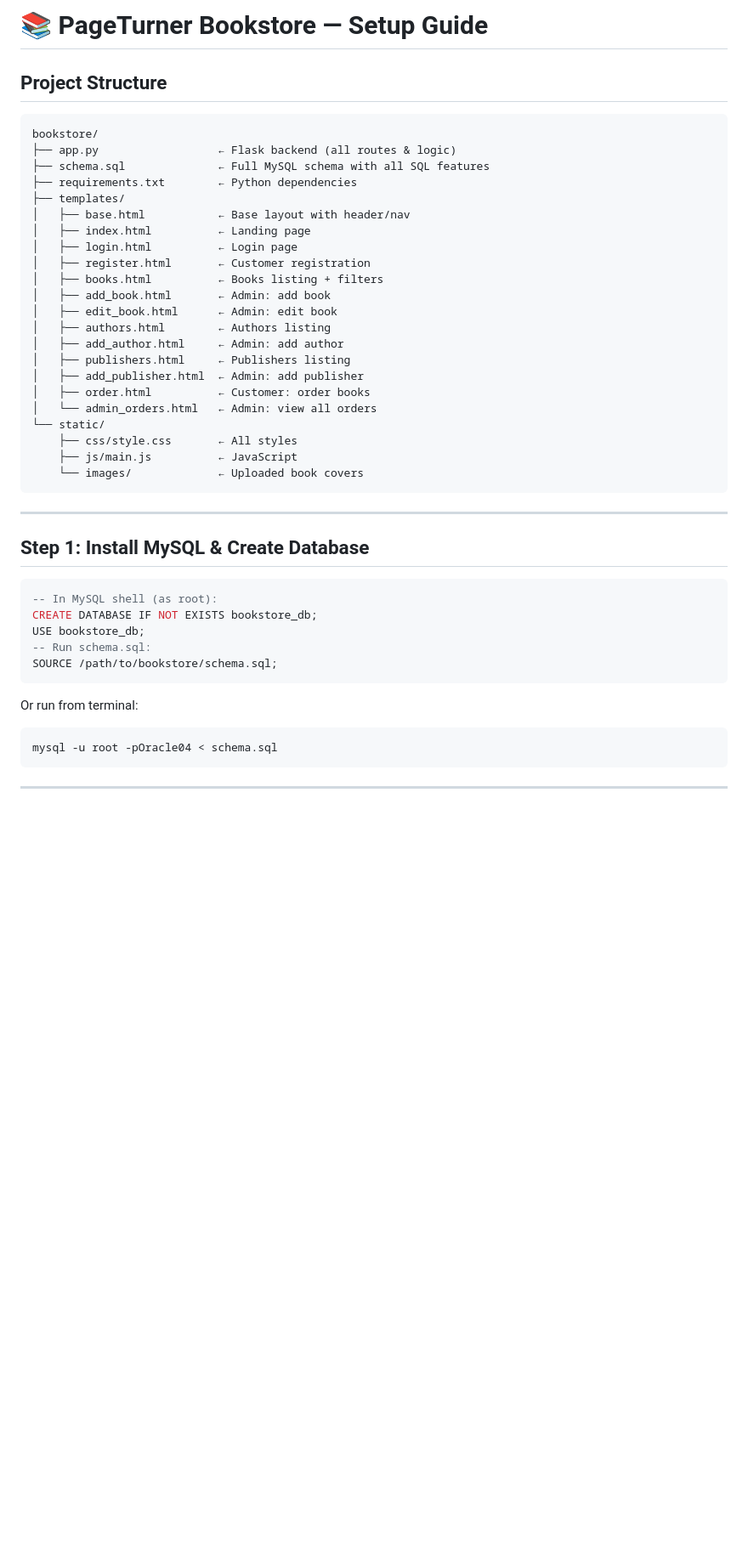
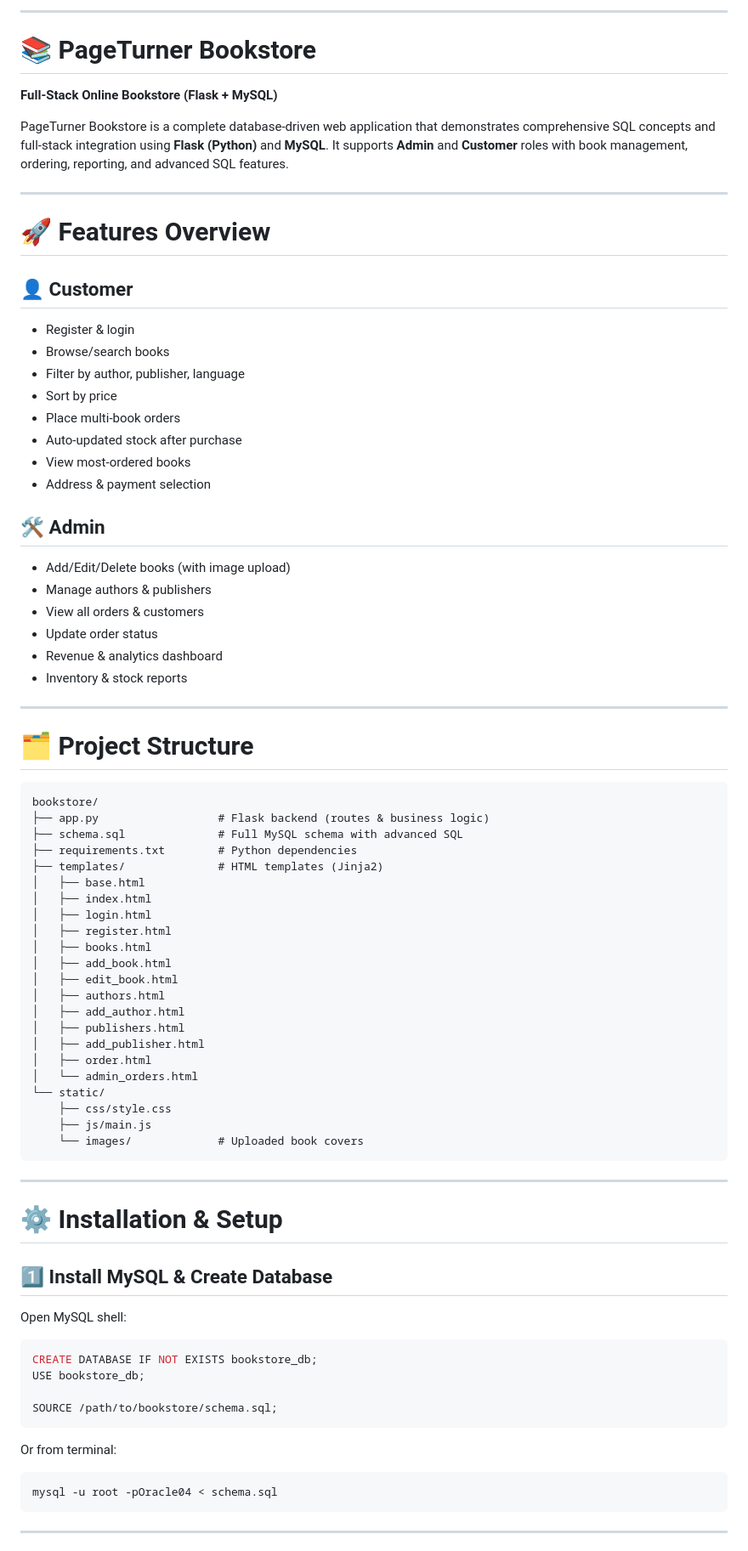
Before and after one commit to anshikasso/PageTurner, a Markdown page: README.md, the part around one of its changes. Shown at 85% size. GitHub-like rendering; blank space fills up the shorter version.

Commit message:
Revise README for improved clarity and structure
Updated README to enhance project overview, features, installation steps, and SQL concepts.

````diff
--- a/README.md
+++ b/README.md
@@ -1,45 +1,82 @@
-# 📚 PageTurner Bookstore — Setup Guide
+---
 
-## Project Structure
+# 📚 PageTurner Bookstore
+
+**Full-Stack Online Bookstore (Flask + MySQL)**
+
+PageTurner Bookstore is a complete database-driven web application that demonstrates comprehensive SQL concepts and full-stack integration using **Flask (Python)** and **MySQL**.
+It supports **Admin** and **Customer** roles with book management, ordering, reporting, and advanced SQL features.
+
+---
+
+# 🚀 Features Overview
+
+## 👤 Customer
+
+* Register & login
+* Browse/search books
+* Filter by author, publisher, language
+* Sort by price
+* Place multi-book orders
+* Auto-updated stock after purchase
+* View most-ordered books
+* Address & payment selection
+
+## 🛠 Admin
+
+* Add/Edit/Delete books (with image upload)
+* Manage authors & publishers
+* View all orders & customers
+* Update order status
+* Revenue & analytics dashboard
+* Inventory & stock reports
+
+---
+
+# 🗂 Project Structure
 
 ```
 bookstore/
-├── app.py                  ← Flask backend (all routes & logic)
-├── schema.sql              ← Full MySQL schema with all SQL features
-├── requirements.txt        ← Python dependencies
-├── templates/
-│   ├── base.html           ← Base layout with header/nav
-│   ├── index.html          ← Landing page
-│   ├── login.html          ← Login page
-│   ├── register.html       ← Customer registration
-│   ├── books.html          ← Books listing + filters
-│   ├── add_book.html       ← Admin: add book
-│   ├── edit_book.html      ← Admin: edit book
-│   ├── authors.html        ← Authors listing
-│   ├── add_author.html     ← Admin: add author
-│   ├── publishers.html     ← Publishers listing
-│   ├── add_publisher.html  ← Admin: add publisher
-│   ├── order.html          ← Customer: order books
-│   └── admin_orders.html   ← Admin: view all orders
+├── app.py                  # Flask backend (routes & business logic)
+├── schema.sql              # Full MySQL schema with advanced SQL
+├── requirements.txt        # Python dependencies
+├── templates/              # HTML templates (Jinja2)
+│   ├── base.html
+│   ├── index.html
+│   ├── login.html
+│   ├── register.html
+│   ├── books.html
+│   ├── add_book.html
+│   ├── edit_book.html
+│   ├── authors.html
+│   ├── add_author.html
+│   ├── publishers.html
+│   ├── add_publisher.html
+│   ├── order.html
+│   └── admin_orders.html
 └── static/
-    ├── css/style.css       ← All styles
-    ├── js/main.js          ← JavaScript
-    └── images/             ← Uploaded book covers
+    ├── css/style.css
+    ├── js/main.js
+    └── images/             # Uploaded book covers
 ```
 
 ---
 
-## Step 1: Install MySQL & Create Database
+# ⚙️ Installation & Setup
+
+## 1️⃣ Install MySQL & Create Database
+
+Open MySQL shell:
 
 ```sql
--- In MySQL shell (as root):
 CREATE DATABASE IF NOT EXISTS bookstore_db;
 USE bookstore_db;
--- Run schema.sql:
+
 SOURCE /path/to/bookstore/schema.sql;
 ```
 
-Or run from terminal:
+Or from terminal:
+
 ```bash
 mysql -u root -pOracle04 < schema.sql
 ```
````
Also changed, not shown: other parts of README.md (+167 -108 lines).
